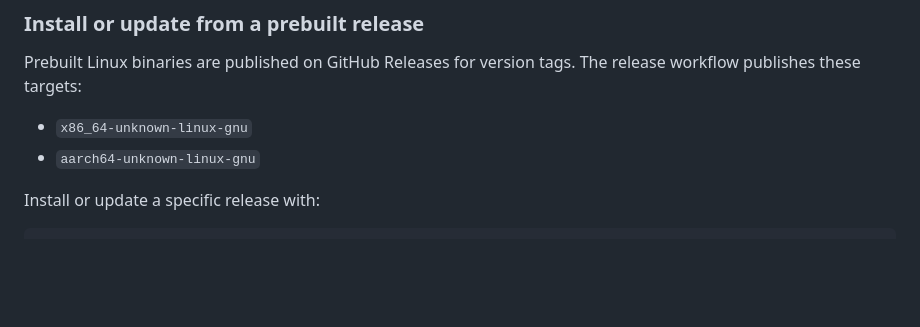
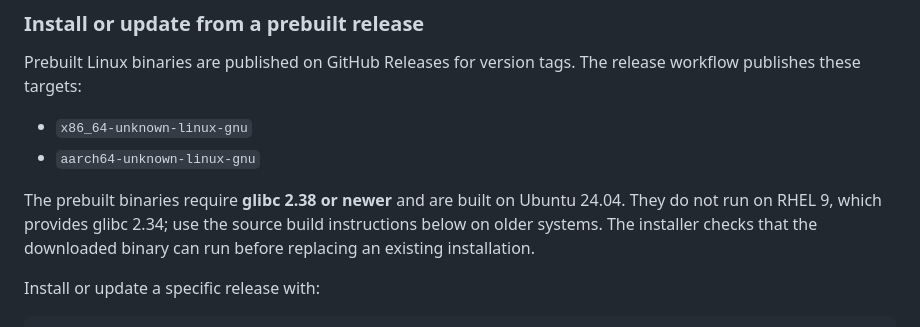
Before and after one commit to EESSI/cvmfs-status-page-rust, a Markdown page: README.md, the part around the change. GitHub-like rendering; blank space fills up the shorter version.

Commit message:
Document prebuilt release glibc requirements
Both v0.0.1 Linux artifacts reference GLIBC_2.38 symbols. Explain that systems such as RHEL 9 need a source build, and that the installer rejects an incompatible binary before replacing an existing installation. This documents the published artifact requirements without changing the signed release tag or assets.

```diff
--- a/README.md
+++ b/README.md
@@ -45,6 +45,11 @@ release workflow publishes these targets:
 
 - `x86_64-unknown-linux-gnu`
 - `aarch64-unknown-linux-gnu`
+
+The prebuilt binaries require **glibc 2.38 or newer** and are built on Ubuntu
+24.04. They do not run on RHEL 9, which provides glibc 2.34; use the source build
+instructions below on older systems. The installer checks that the downloaded
+binary can run before replacing an existing installation.
 
 Install or update a specific release with:
 
```
